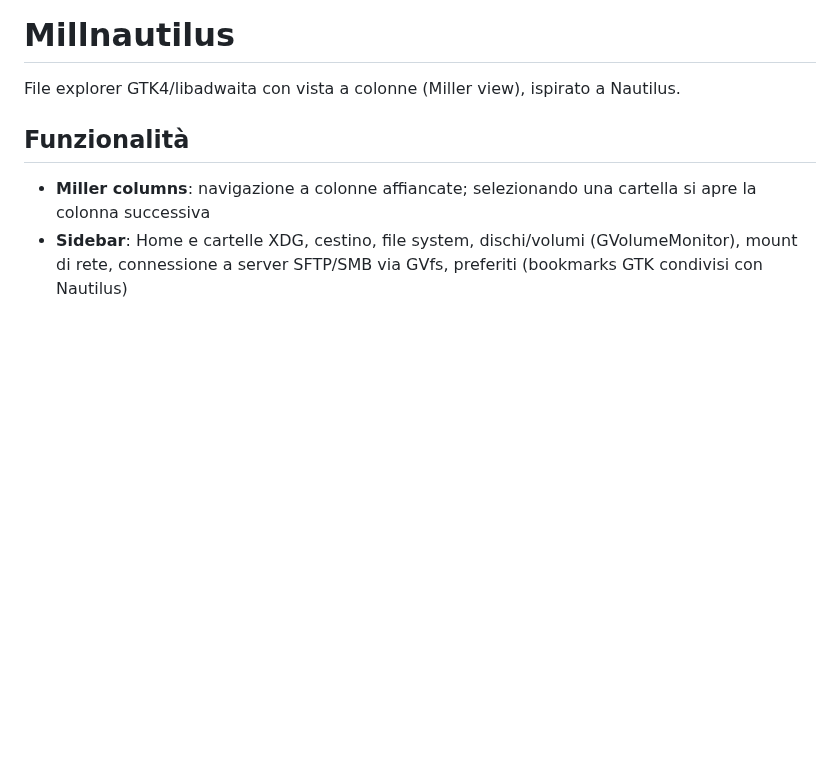
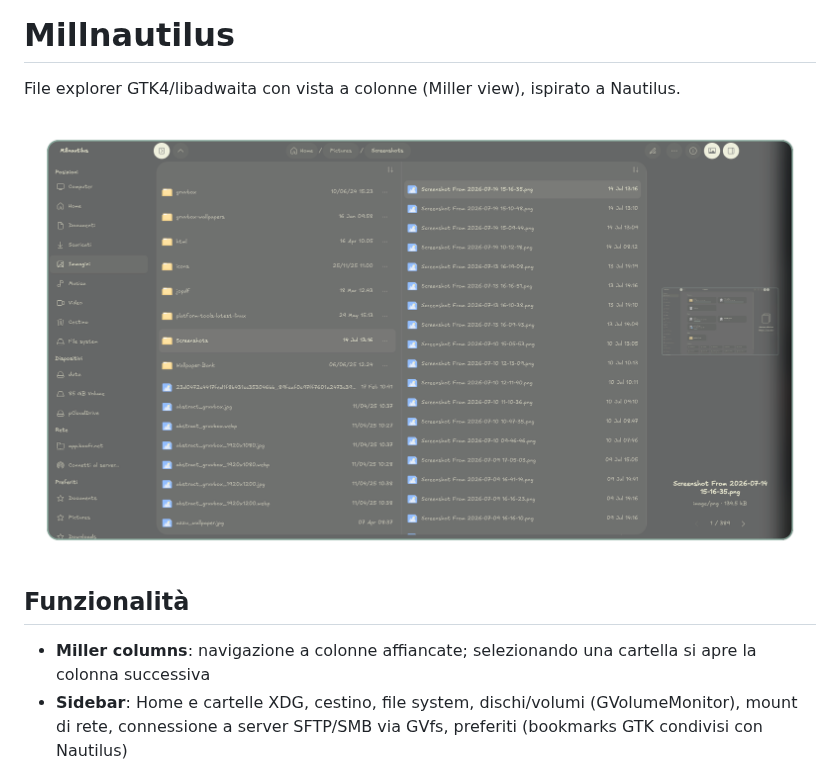
Before and after one commit to paolocalosso/millnautilus, a Markdown page: README.md, the part around the change. GitHub-like rendering; pictures changed too: screenshot.png (added); blank space fills up the shorter version.

Commit message:
Add screenshot to README

```diff
--- a/README.md
+++ b/README.md
@@ -1,6 +1,8 @@
 # Millnautilus
 
 File explorer GTK4/libadwaita con vista a colonne (Miller view), ispirato a Nautilus.
+
+![Millnautilus](screenshot.png)
 
 ## Funzionalità
 
```
